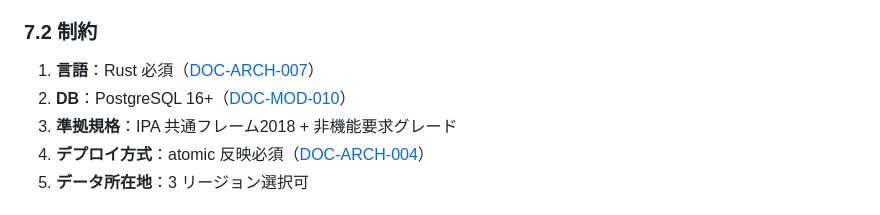
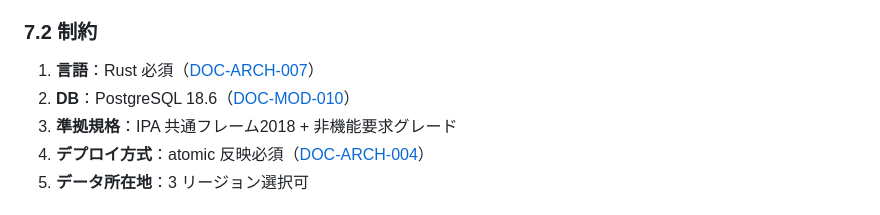
Before and after one commit to UlyssesLeoLee/Ada, a Markdown page: docs/upstream/01-pj-charter.md, the part around the change. GitHub-like rendering.

Commit message:
chore(docs): upstream/01-pj-charter.md PG 16+ -> PG 18.6
Target DB version 升版 (PostgreSQL 16+ → 18.6)

Signed-off-by: 架构师 (Mavis 接手 agent per DEC-008)

```diff
--- a/docs/upstream/01-pj-charter.md
+++ b/docs/upstream/01-pj-charter.md
@@ -194,7 +194,7 @@
 ### 7.2 制約
 
 1. **言語**：Rust 必須（[DOC-ARCH-007](../architecture/06-rust-tech-selection.md)）
-2. **DB**：PostgreSQL 16+（[DOC-MOD-010](../modules/M-10-tenant-middleware.md)）
+2. **DB**：PostgreSQL 18.6（[DOC-MOD-010](../modules/M-10-tenant-middleware.md)）
 3. **準拠規格**：IPA 共通フレーム2018 + 非機能要求グレード
 4. **デプロイ方式**：atomic 反映必須（[DOC-ARCH-004](../architecture/04-atomic-deployment.md)）
 5. **データ所在地**：3 リージョン選択可
```
